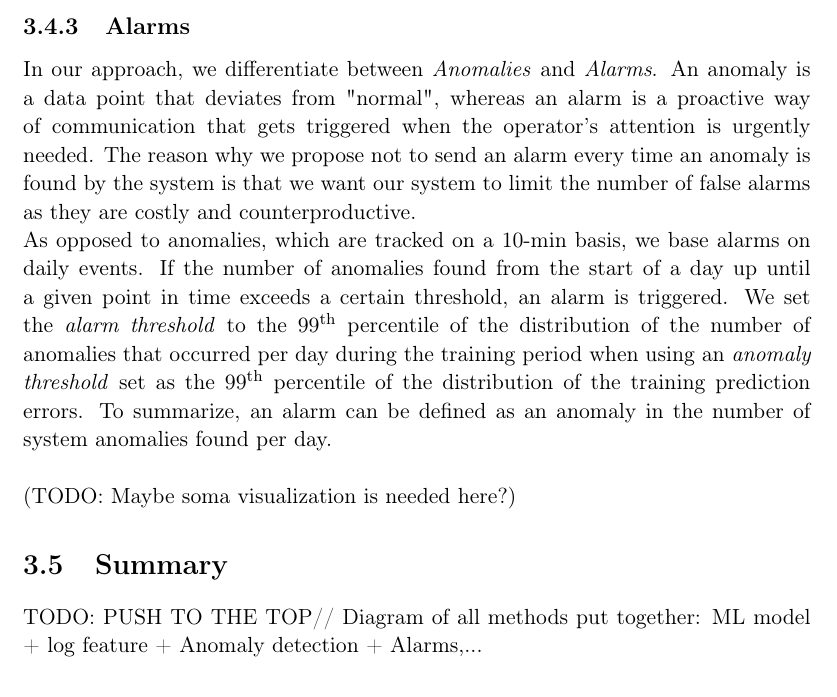
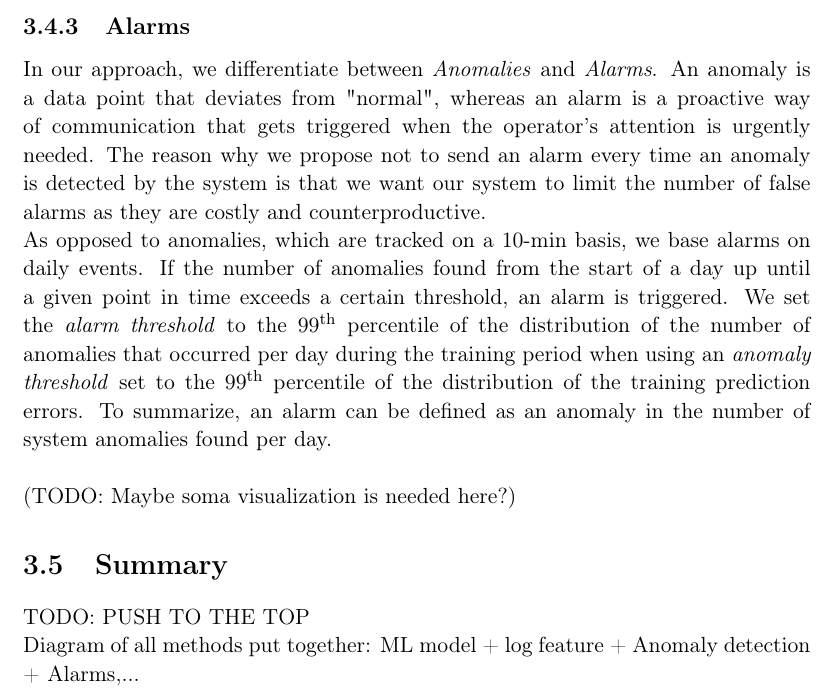
Before and after one commit to mohamedsamy95/MA-Thesis-Documentation, a LaTeX thesis (Thesis.tex, which reads Methods.tex): part of page 24 of 35, cut so that both start at the same text. Compiled offline with pdfLaTeX.

Commit message:
Finished Anomaly detection

```diff
--- a/Methods.tex
+++ b/Methods.tex
@@ -286,10 +286,10 @@ We will explain each approach in depth.
   \subsection{Alarms}
     In our approach, we differentiate between \emph{Anomalies} and \emph{Alarms}. An anomaly is a data point that deviates from "normal", whereas an alarm is a proactive
     way of communication that gets triggered when the operator's attention is urgently needed. The reason why we propose not to send an alarm every time an anomaly is
-    found by the system is that we want our system to limit the number of false alarms as they are costly and counterproductive.\\
+    detected by the system is that we want our system to limit the number of false alarms as they are costly and counterproductive.\\
     As opposed to anomalies, which are tracked on a 10-min basis, we base alarms on daily events. If the number of anomalies found from the start of a day up until a given
     point in time exceeds a certain threshold, an alarm is triggered. We set the \emph{alarm threshold} to the 99\textsuperscript{th} percentile of the distribution of the number of
-    anomalies that occurred per day during the training period when using an \emph{anomaly threshold} set as the 99\textsuperscript{th} percentile of the distribution of the
+    anomalies that occurred per day during the training period when using an \emph{anomaly threshold} set to the 99\textsuperscript{th} percentile of the distribution of the
     training prediction errors. To summarize, an alarm can be defined as an anomaly in the number of system anomalies found per day.\\
     \\
     (TODO: Maybe soma visualization is needed here?)
@@ -297,5 +297,5 @@ We will explain each approach in depth.
 
 \section{Summary}
 TODO:
-PUSH TO THE TOP//
+PUSH TO THE TOP\\
 Diagram of all methods put together: ML model + log feature + Anomaly detection + Alarms,...
```
Also changed, not shown: Thesis.pdf, 3 other files.
